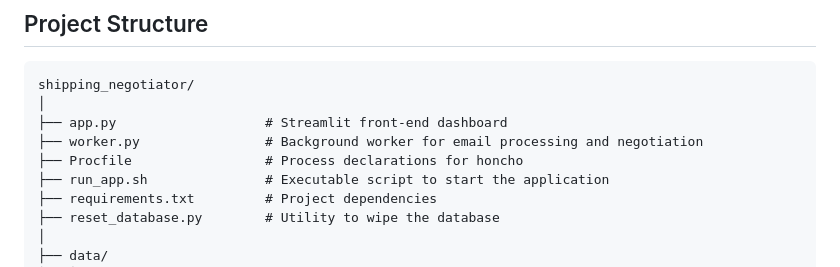
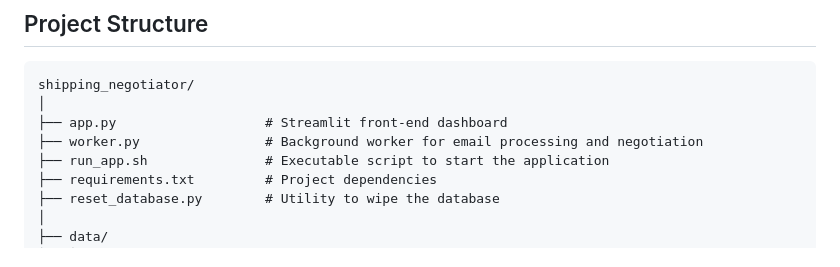
Before and after one commit to jhd86/shipping_negotiator, a Markdown page: README.md, the part around the change. Drawn GitHub-style.

```diff
--- a/README.md
+++ b/README.md
@@ -18,7 +18,6 @@ shipping_negotiator/
 │
 ├── app.py                   # Streamlit front-end dashboard
 ├── worker.py                # Background worker for email processing and negotiation
-├── Procfile                 # Process declarations for honcho
 ├── run_app.sh               # Executable script to start the application
 ├── requirements.txt         # Project dependencies
 ├── reset_database.py        # Utility to wipe the database
```
